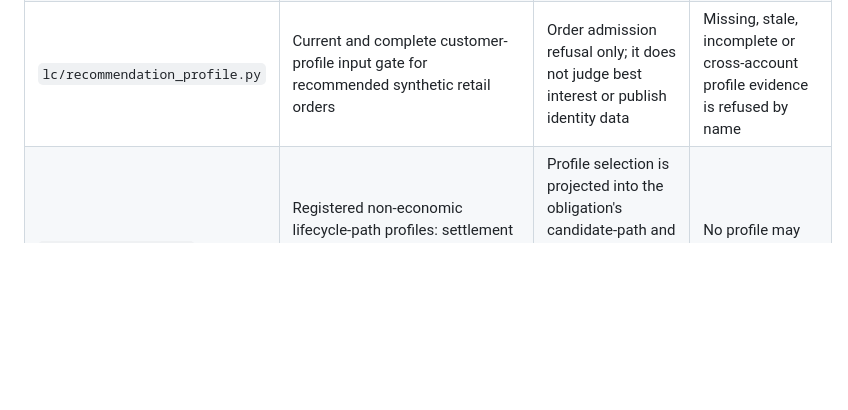
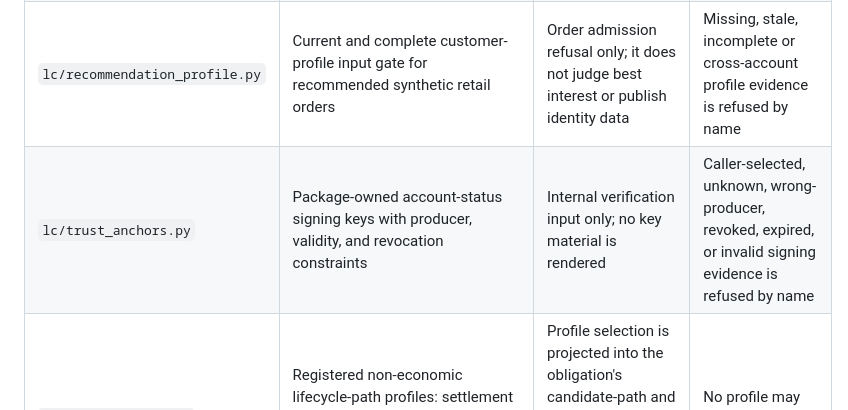
Before and after one commit to br-collab/L.C., a Markdown page: cop/DATA-DICTIONARY.md, the part around the change. GitHub-like rendering; blank space fills up the shorter version.

Commit message:
Document pinned trust anchor source

```diff
--- a/cop/DATA-DICTIONARY.md
+++ b/cop/DATA-DICTIONARY.md
@@ -57,6 +57,7 @@ by the test suite so a new module cannot arrive without a dictionary decision.
 | `lc/events.py` | `OrderEvent`, `OrderEventPayload` and the `LifecycleState` vocabulary | Versioned `lifecycle` documents; source absence is listed under Blind spots | No inferred state; unavailable or stale documents are `INDETERMINATE` |
 | `lc/lifecycle.py` | Append-only `LifecycleRegister`, transitions, explicit `NOT_REACHED`, and deterministic replay | Lifecycle board; newest recorded event also supplies the L.C. layer-clock projection | No empty row and no invented clock |
 | `lc/recommendation_profile.py` | Current and complete customer-profile input gate for recommended synthetic retail orders | Order admission refusal only; it does not judge best interest or publish identity data | Missing, stale, incomplete or cross-account profile evidence is refused by name |
+| `lc/trust_anchors.py` | Package-owned account-status signing keys with producer, validity, and revocation constraints | Internal verification input only; no key material is rendered | Caller-selected, unknown, wrong-producer, revoked, expired, or invalid signing evidence is refused by name |
 | `lc/asset_profile.py` | Registered non-economic lifecycle-path profiles: settlement pattern, cash representation, custody, conditional execution and finality evidence | Profile selection is projected into the obligation's candidate-path and expected-finality evidence; lifecycle publication remains transcript-derived | No profile may supply or alter trade economics |
 | `lc/institutional.py` | Institutional instrument identity, market profile, settlement-calendar, pricing-increment and derived-cash controls | Refusal reasons reach the lifecycle publication; unresolved cross-artifact bindings remain named under Blind spots | No missing instrument, calendar or regulatory input is converted to a literal result |
 | `lc/metamorphic.py` | Seeded BB3 lifecycle variants and the shared conservation, lineage, idempotency and finality-separation assertions | Research test evidence only; no operational composite treats generated variants as production facts | A failed invariant remains a named research result and is never converted to PASS |
```
